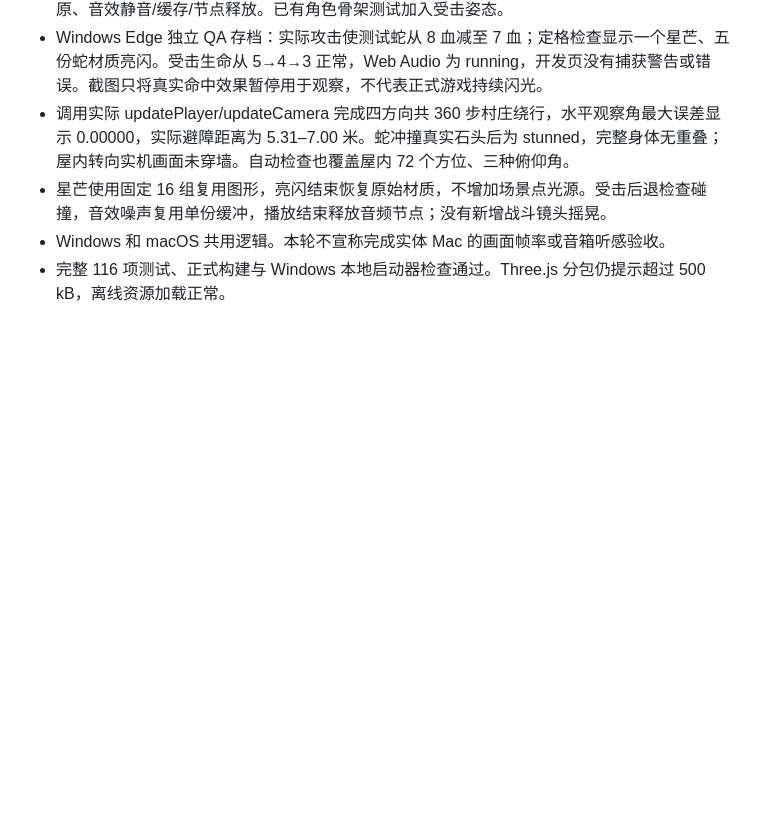
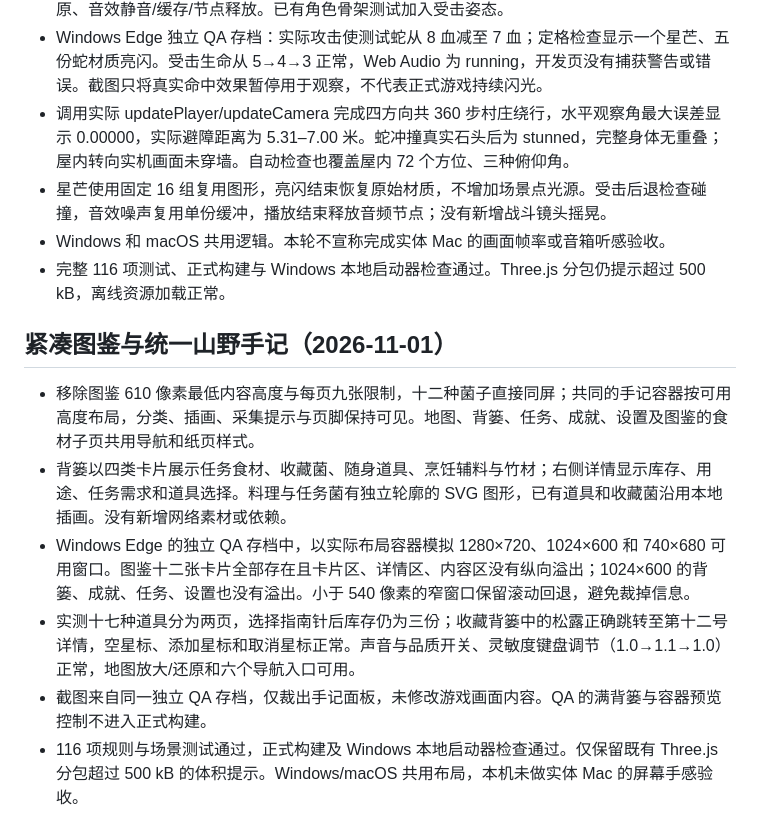
Before and after one commit to QiGS/mushroom, a Markdown page: docs/VERIFICATION.md, the part around the change. Drawn GitHub-style; blank space fills up the shorter version.

```diff
--- a/docs/VERIFICATION.md
+++ b/docs/VERIFICATION.md
@@ -180,3 +180,13 @@ macOS 的自动化启动检查不覆盖 Finder 双击、系统安全提示或 Sa
 - 星芒使用固定 16 组复用图形，亮闪结束恢复原始材质，不增加场景点光源。受击后退检查碰撞，音效噪声复用单份缓冲，播放结束释放音频节点；没有新增战斗镜头摇晃。
 - Windows 和 macOS 共用逻辑。本轮不宣称完成实体 Mac 的画面帧率或音箱听感验收。
 - 完整 116 项测试、正式构建与 Windows 本地启动器检查通过。Three.js 分包仍提示超过 500 kB，离线资源加载正常。
+
+
+## 紧凑图鉴与统一山野手记（2026-11-01）
+
+- 移除图鉴 610 像素最低内容高度与每页九张限制，十二种菌子直接同屏；共同的手记容器按可用高度布局，分类、插画、采集提示与页脚保持可见。地图、背篓、任务、成就、设置及图鉴的食材子页共用导航和纸页样式。
+- 背篓以四类卡片展示任务食材、收藏菌、随身道具、烹饪辅料与竹材；右侧详情显示库存、用途、任务需求和道具选择。料理与任务菌有独立轮廓的 SVG 图形，已有道具和收藏菌沿用本地插画。没有新增网络素材或依赖。
+- Windows Edge 的独立 QA 存档中，以实际布局容器模拟 1280×720、1024×600 和 740×680 可用窗口。图鉴十二张卡片全部存在且卡片区、详情区、内容区没有纵向溢出；1024×600 的背篓、成就、任务、设置也没有溢出。小于 540 像素的窄窗口保留滚动回退，避免裁掉信息。
+- 实测十七种道具分为两页，选择指南针后库存仍为三份；收藏背篓中的松露正确跳转至第十二号详情，空星标、添加星标和取消星标正常。声音与品质开关、灵敏度键盘调节（1.0→1.1→1.0）正常，地图放大/还原和六个导航入口可用。
+- 截图来自同一独立 QA 存档，仅裁出手记面板，未修改游戏画面内容。QA 的满背篓与容器预览控制不进入正式构建。
+- 116 项规则与场景测试通过，正式构建及 Windows 本地启动器检查通过。仅保留既有 Three.js 分包超过 500 kB 的体积提示。Windows/macOS 共用布局，本机未做实体 Mac 的屏幕手感验收。
```
Also changed, not shown: README.md (+8 -1 lines), docs/notebook-achievements.jpg (added), docs/notebook-collection.jpg (added), docs/notebook-satchel.jpg (added), 8 other files.
